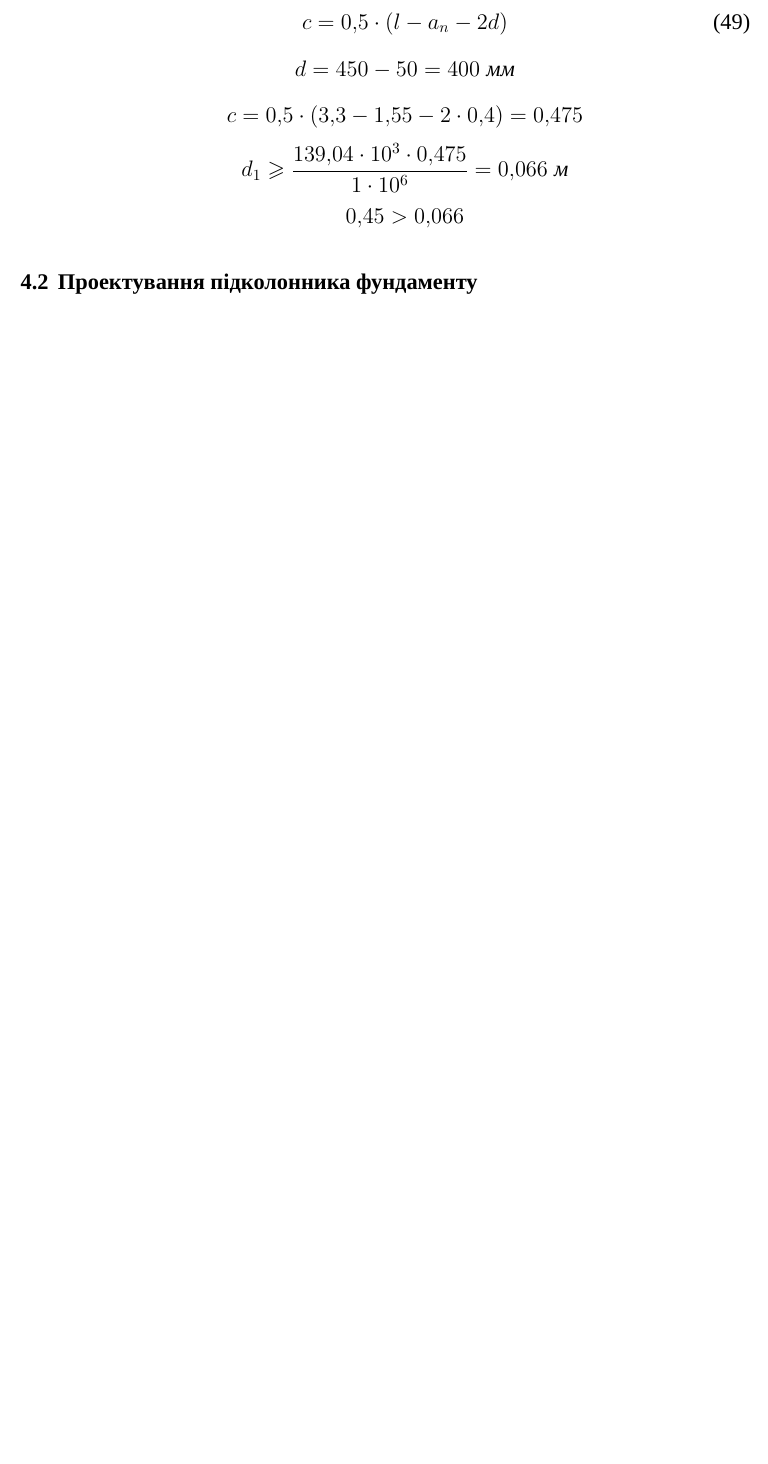
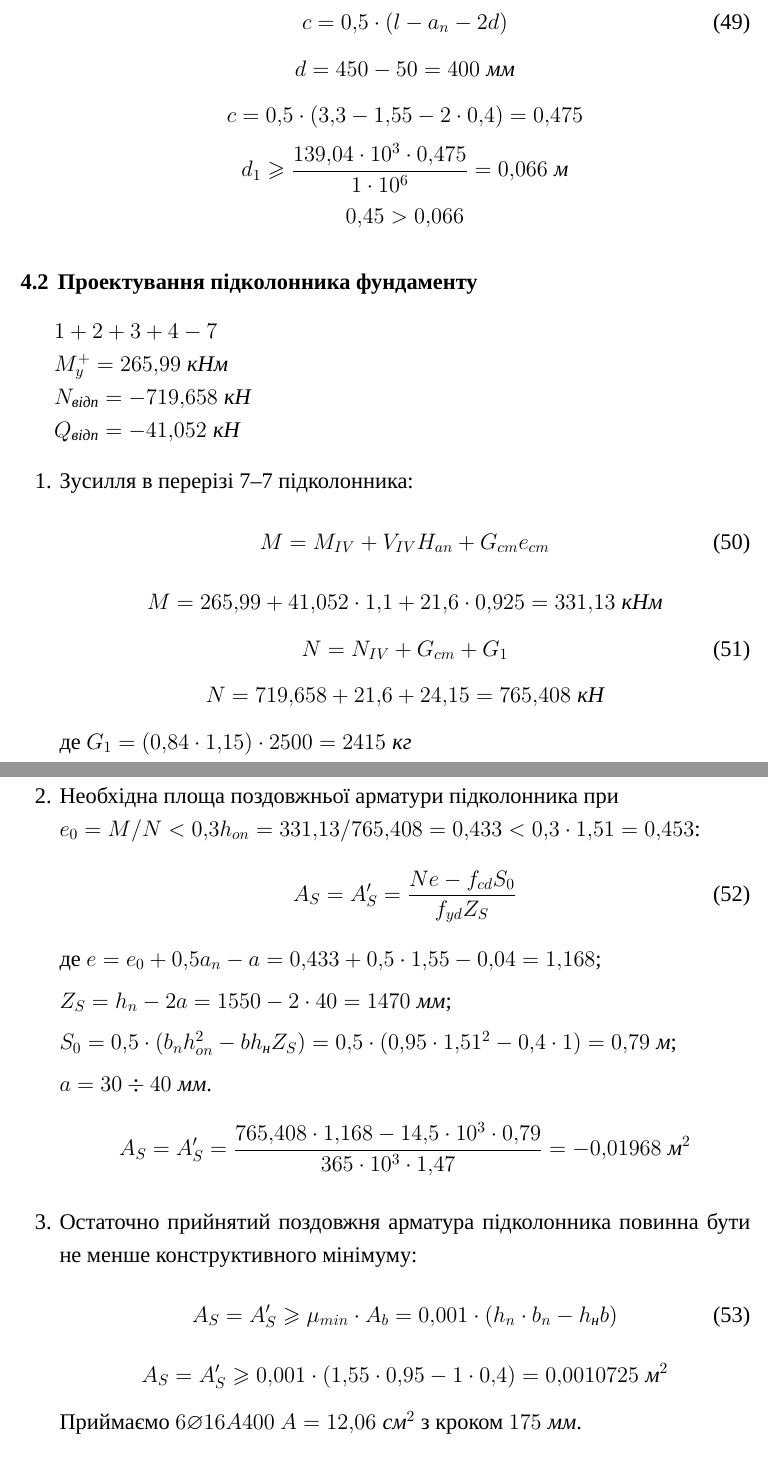
Before and after one commit to Geantoyz/concrete, a LaTeX document (main.tex): part of page 24 of 26 before the commit and two parts of pages 24 and 25 of 28 after it, the two joined at a grey line, cut so that both start at the same text, the shorter picture padded with empty space. Compiled offline with XeLaTeX; a missing font is replaced by an installed copy or a similar font; a LaTeX package or settings file that is missing is left out.

Commit message:
Рсчет подколонника

```diff
--- a/main.tex
+++ b/main.tex
@@ -890,3 +890,40 @@ $$\lambda = \dfrac{6,88}{0,11} = 62,54$$
     $$0,45 > 0,066$$
 \end{enumerate}
 \subsection{Проектування підколонника фундаменту}
+        $1 + 2 + 3 + 4 - 7$
+
+        $M_y^+ = 265,99\;\textit{кНм}$
+
+        $N_{\textit{відп}} = - 719,658\;\textit{кН}$
+
+        $Q_{\textit{відп}} = - 41,052\;\textit{кН}$
+\begin{enumerate}
+    \item Зусилля в перерізі 7–7 підколонника:
+        \begin{equation}
+            M = M_{IV} + V_{IV}H_{an} + G_{cm}e_{cm}
+        \end{equation}
+        $$M = 265,99 + 41,052 \cdot 1,1 + 21,6 \cdot 0,925 = 331,13\;\textit{кНм}$$
+        \begin{equation}
+            N = N_{IV} + G_{cm} + G_1
+        \end{equation}
+        $$N = 719,658 + 21,6 + 24,15 = 765,408\;\textit{кН}$$
+        де $G_1 = (0,84 \cdot 1,15) \cdot 2500 = 2415\;\textit{кг}$
+    \item Необхідна площа поздовжньої арматури підколонника при\\$e_0 = M / N < 0,3h_{on} = 331,13 / 765,408 = 0,433 < 0,3 \cdot 1,51 = 0,453$:
+        \begin{equation}
+            A_S = A_S^{\prime} = \dfrac{Ne - f_{cd}S_0}{f_{yd}Z_S}
+        \end{equation}
+        де $e = e_0 + 0,5a_n - a = 0,433 + 0,5 \cdot 1,55 - 0,04 = 1,168$;
+
+        $Z_S = h_n - 2a = 1550 - 2 \cdot 40 = 1470\;\textit{мм}$;
+
+        $S_0 = 0,5 \cdot (b_nh_{on}^2 - bh_{\textit{н}}Z_S) = 0,5 \cdot (0,95 \cdot 1,51^2 - 0,4 \cdot 1) = 0,79\;\textit{м}$;
+
+        $a = 30 \div 40\;\textit{мм}$.
+        $$A_S = A_S^{\prime} = \dfrac{765,408 \cdot 1,168 - 14,5 \cdot 10^3 \cdot 0,79}{365 \cdot 10^3 \cdot 1,47} = - 0,01968\;\textit{м}^2$$
+    \item Остаточно прийнятий поздовжня арматура підколонника повинна бути не менше конструктивного мінімуму:
+        \begin{equation}
+            A_S = A_S^{\prime} \geq \mu_{min} \cdot A_b = 0,001 \cdot (h_n \cdot b_n - h_{\textit{н}}b)
+        \end{equation}
+        $$A_S = A_S^{\prime} \geq 0,001 \cdot (1,55 \cdot 0,95 - 1 \cdot 0,4) = 0,0010725\;\textit{м}^2$$
+        Приймаємо $6\varnothing16A400$ $A = 12,06\;\textit{см}^2$ з кроком $175\;\textit{мм}$.
+    \item Необхідну площу поперечної арматури підколонника визначити з розрахунку міцності похилого перерізу на дію моменту за формулою залежно від $e_0$:
@@ -893,3 +939,5 @@ $$\lambda = \dfrac{6,88}{0,11} = 62,54$$
+        Приймаємо $4\varnothing12A400$ $A = 4,52\;\textit{см}^2$ з кроком $150\;\textit{мм}$.
+\end{enumerate} %Вставить езкіз
 
 \newpage
 \section{Проектування плити покриття}
```
Also changed, not shown: main.pdf, main.tex (11 more changed lines), 3 other files.
